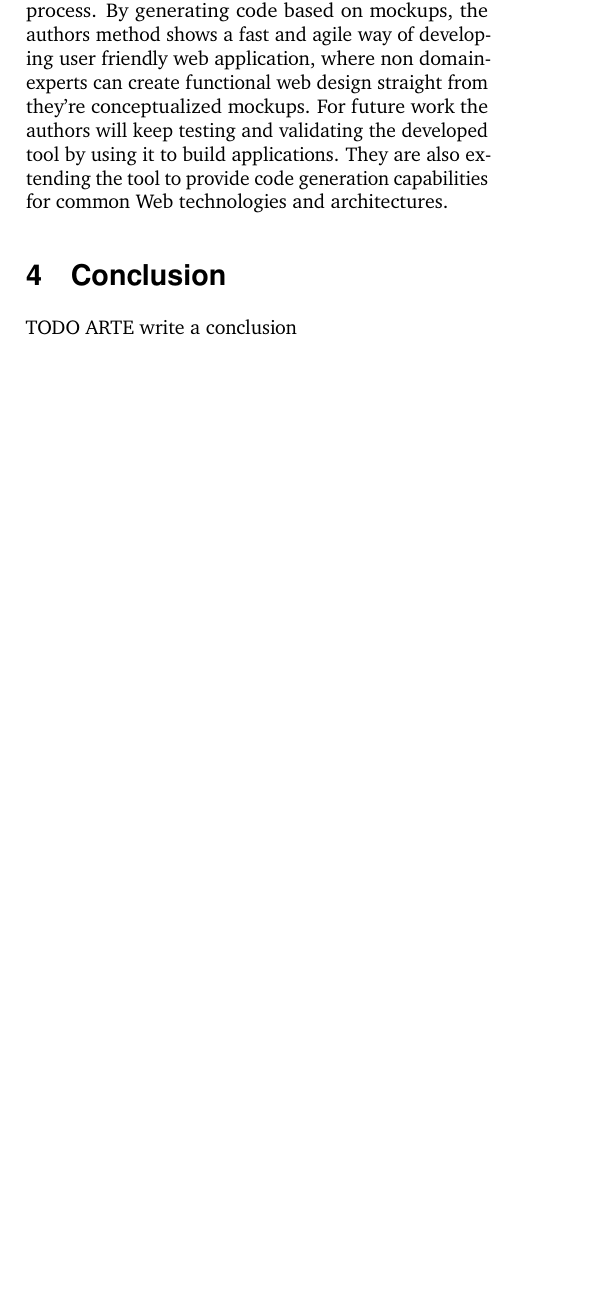
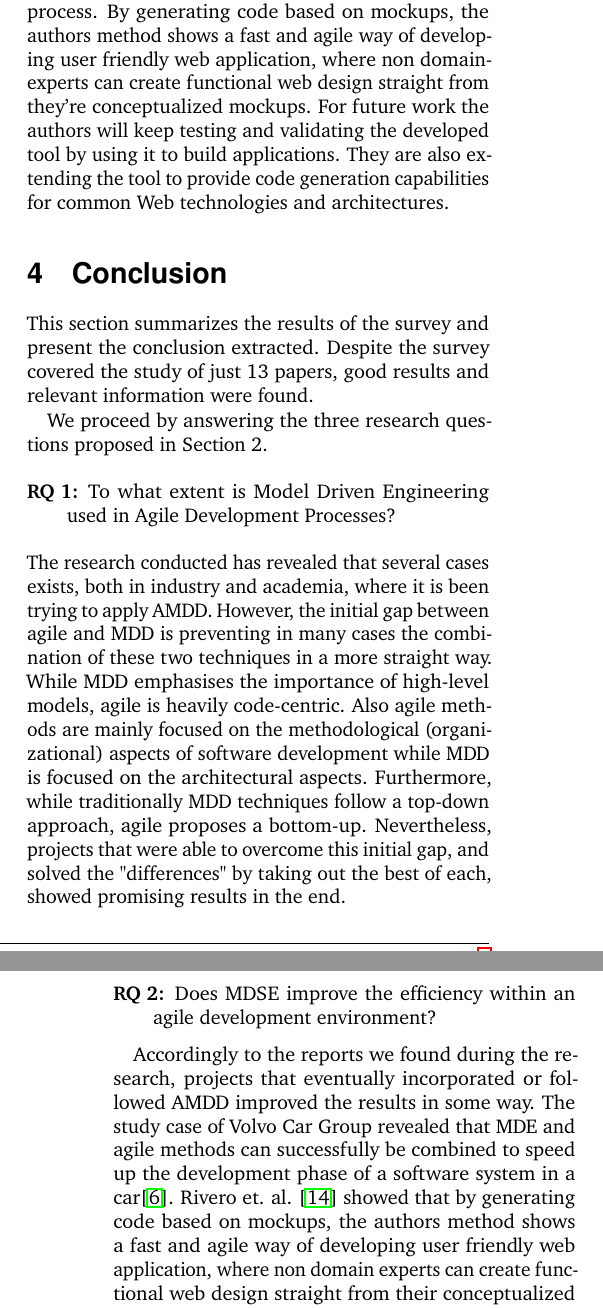
Before and after one commit to webminz/agileModelingReview, a LaTeX document (article.tex): part of one column of page 6 of 7 before the commit and two parts of the columns of pages 6 and 7 of 8 after it, the two joined at a grey line, cut so that both start at the same text, the shorter picture padded with empty space. Compiled offline with pdfLaTeX.

Commit message:
Added the conclusion.

```diff
--- a/article.tex
+++ b/article.tex
@@ -279,4 +279,26 @@ The paper concludes that their method reduces the errors and effort in model bui
 
 \section{Conclusion}
 
-TODO ARTE write a conclusion %TODO ARTE
+This section summarizes the results of the survey and present the conclusion extracted.
+Despite the survey covered the study of just 13 papers, good results and relevant information were found.
+
+We proceed by answering the three research questions proposed in Section 2.
+
+\begin{description}
+	\item[RQ 1:] To what extent is Model Driven Engineering used in Agile Development Processes?
+\end{description}
+The research conducted has revealed that several cases exists, both in industry and academia, where it is been trying to apply AMDD.
+However, the initial gap between agile and MDD is preventing in many cases the combination of these two techniques in a more straight way.
+While MDD emphasises the importance of high-level models, agile is heavily code-centric.
+Also agile methods are mainly focused on the methodological (organizational) aspects of software development while MDD is focused on the architectural aspects.
+Furthermore, while traditionally MDD techniques follow a top-down approach, agile proposes a bottom-up.
+Nevertheless, projects that were able to overcome this initial gap, and solved the "differences" by taking out the best of each, showed promising results in the end.
+
+
+\begin{description}
+	\item[RQ 2:] Does MDSE improve the efficiency within an agile development environment?
+\end{description}
+
+Accordingly to the reports we found during the research, projects that eventually incorporated or followed AMDD improved the results in some way.
+The study case of Volvo Car Group revealed that MDE and agile methods can successfully be combined to speed up the development phase of a software system in a car\cite{Eliasson2014}.
+Rivero et. al. \cite{RIVERO2014670} showed that by generating code based on mockups, the authors method shows a fast and agile way of developing user friendly web application, where non domain experts can create functional web design straight from their conceptualized mockups.
```
Also changed, not shown: article.tex (11 more changed lines).
